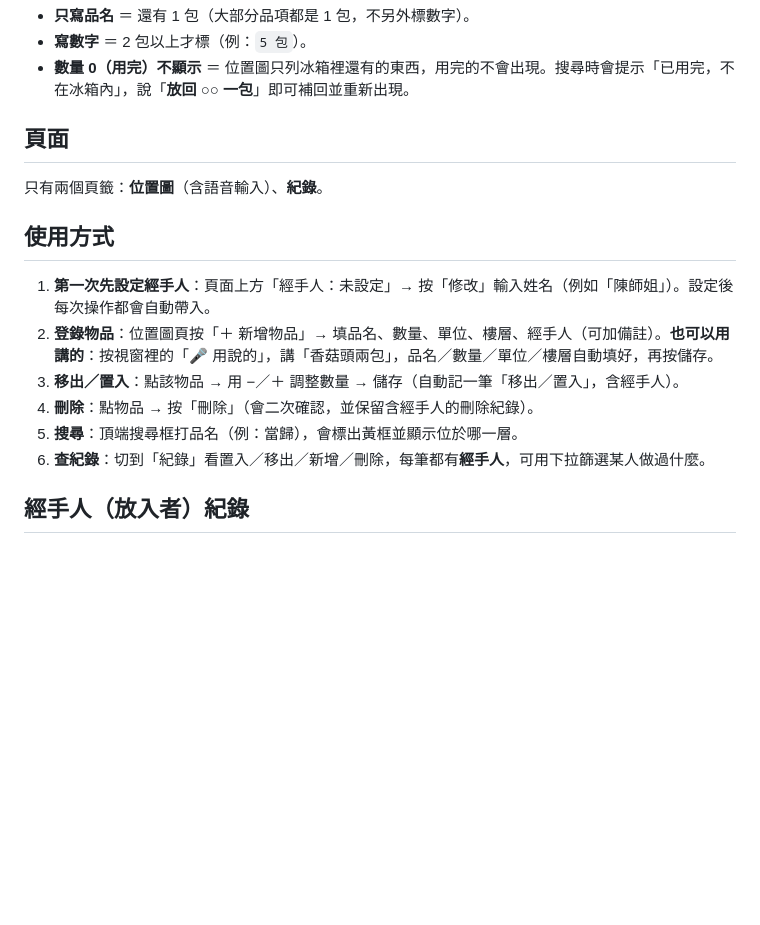
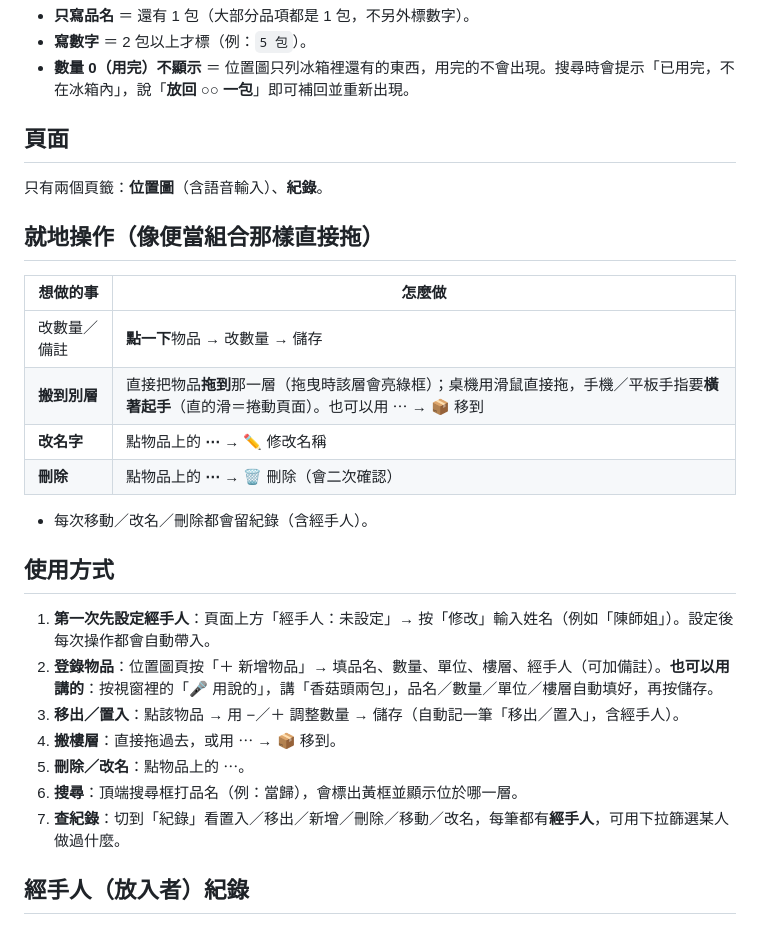
Before and after one commit to richfly2u/frozen-storage, a Markdown page: README.md, the part around the change. Drawn GitHub-style; blank space fills up the shorter version.

Commit message:
README：就地操作說明（拖曳換層、⋯選單改名/刪除）

```diff
--- a/README.md
+++ b/README.md
@@ -29,14 +29,26 @@
 
 只有兩個頁籤：**位置圖**（含語音輸入）、**紀錄**。
 
+## 就地操作（像便當組合那樣直接拖）
+
+| 想做的事 | 怎麼做 |
+| --- | --- |
+| 改數量／備註 | **點一下**物品 → 改數量 → 儲存 |
+| **搬到別層** | 直接把物品**拖到**那一層（拖曳時該層會亮綠框）；桌機用滑鼠直接拖，手機／平板手指要**橫著起手**（直的滑＝捲動頁面）。也可以用 ⋯ → 📦 移到 |
+| **改名字** | 點物品上的 **⋯** → ✏️ 修改名稱 |
+| **刪除** | 點物品上的 **⋯** → 🗑️ 刪除（會二次確認） |
+
+- 每次移動／改名／刪除都會留紀錄（含經手人）。
+
 ## 使用方式
 
 1. **第一次先設定經手人**：頁面上方「經手人：未設定」→ 按「修改」輸入姓名（例如「陳師姐」）。設定後每次操作都會自動帶入。
 2. **登錄物品**：位置圖頁按「＋ 新增物品」→ 填品名、數量、單位、樓層、經手人（可加備註）。**也可以用講的**：按視窗裡的「🎤 用說的」，講「香菇頭兩包」，品名／數量／單位／樓層自動填好，再按儲存。
 3. **移出／置入**：點該物品 → 用 −／＋ 調整數量 → 儲存（自動記一筆「移出／置入」，含經手人）。
-4. **刪除**：點物品 → 按「刪除」（會二次確認，並保留含經手人的刪除紀錄）。
-5. **搜尋**：頂端搜尋框打品名（例：當歸），會標出黃框並顯示位於哪一層。
-6. **查紀錄**：切到「紀錄」看置入／移出／新增／刪除，每筆都有**經手人**，可用下拉篩選某人做過什麼。
+4. **搬樓層**：直接拖過去，或用 ⋯ → 📦 移到。
+5. **刪除／改名**：點物品上的 ⋯。
+6. **搜尋**：頂端搜尋框打品名（例：當歸），會標出黃框並顯示位於哪一層。
+7. **查紀錄**：切到「紀錄」看置入／移出／新增／刪除／移動／改名，每筆都有**經手人**，可用下拉篩選某人做過什麼。
 
 ## 經手人（放入者）紀錄
 
```
